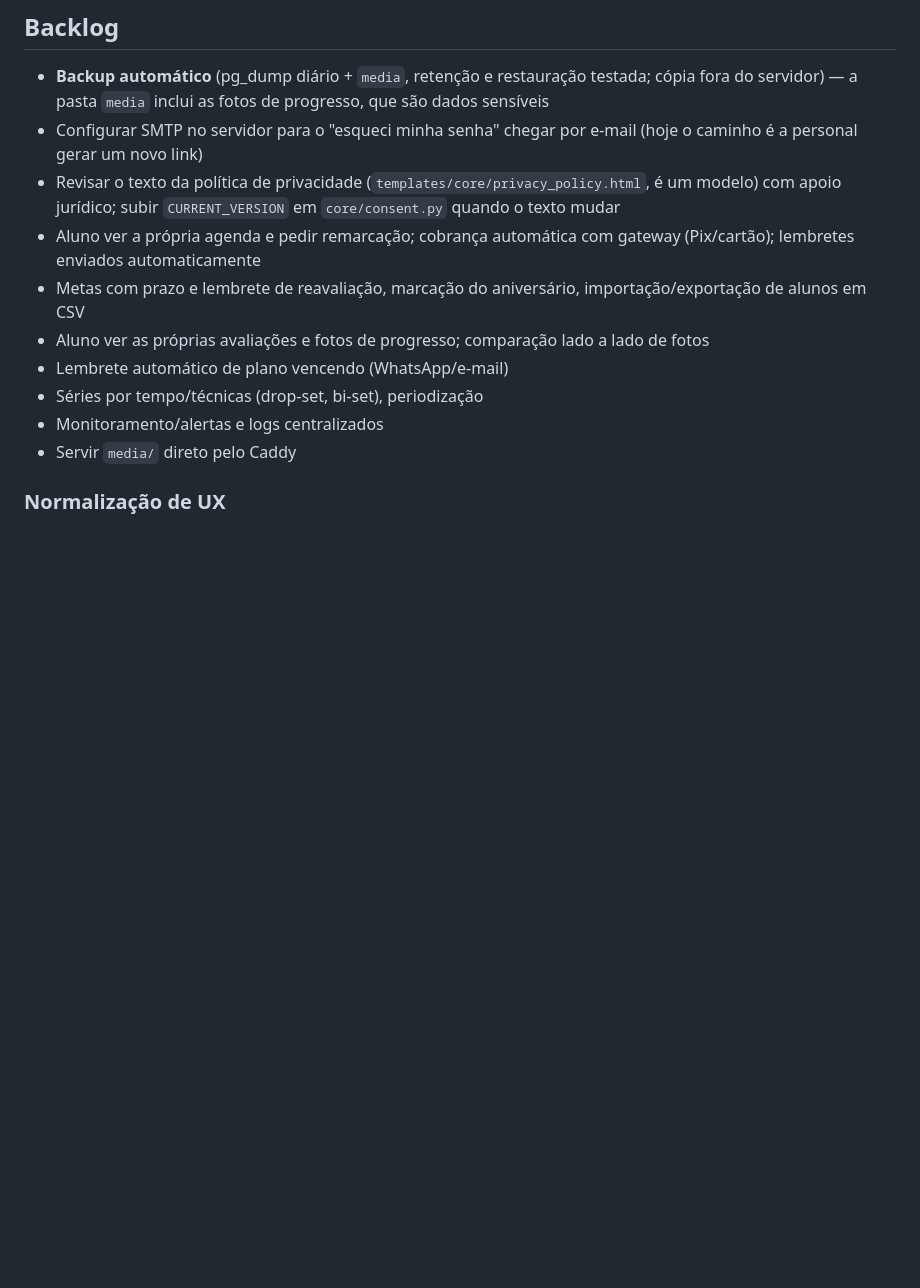
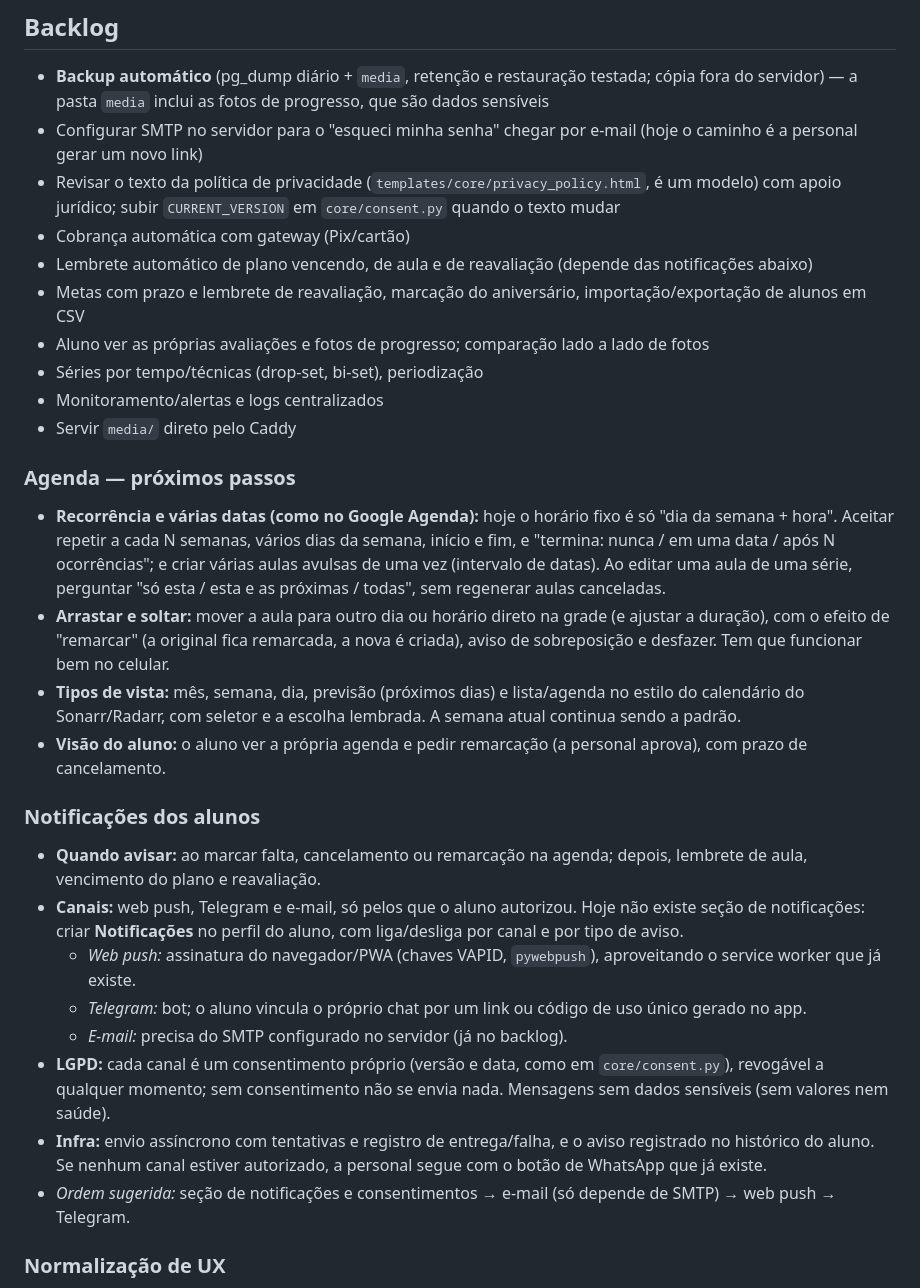
Before and after one commit to lugustavo/muscle-track, a Markdown page: README.md, the part around the change. Drawn GitHub-style; blank space fills up the shorter version.

Commit message:
Backlog: evolução da agenda e notificações dos alunos
Registra no README: recorrência personalizada e várias datas, arrastar
e soltar, vistas (mês, semana, dia, previsão, lista) e o aviso ao aluno
por web push, Telegram e e-mail nos canais que ele autorizou, com a
seção de Notificações no perfil.

Co-Authored-By: Claude Sonnet 5.5 <noreply@anthropic.com>
Claude-Session: https://claude.ai/code/session_018NjXqJbV1vmN6j56bjsTSV

```diff
--- a/README.md
+++ b/README.md
@@ -143,13 +143,29 @@ Formulários ficam sem `action` (o POST mantém o `?next=`). O teste `core/tests
 - **Backup automático** (pg_dump diário + `media`, retenção e restauração testada; cópia fora do servidor) — a pasta `media` inclui as fotos de progresso, que são dados sensíveis
 - Configurar SMTP no servidor para o "esqueci minha senha" chegar por e-mail (hoje o caminho é a personal gerar um novo link)
 - Revisar o texto da política de privacidade (`templates/core/privacy_policy.html`, é um modelo) com apoio jurídico; subir `CURRENT_VERSION` em `core/consent.py` quando o texto mudar
-- Aluno ver a própria agenda e pedir remarcação; cobrança automática com gateway (Pix/cartão); lembretes enviados automaticamente
+- Cobrança automática com gateway (Pix/cartão)
+- Lembrete automático de plano vencendo, de aula e de reavaliação (depende das notificações abaixo)
 - Metas com prazo e lembrete de reavaliação, marcação do aniversário, importação/exportação de alunos em CSV
 - Aluno ver as próprias avaliações e fotos de progresso; comparação lado a lado de fotos
-- Lembrete automático de plano vencendo (WhatsApp/e-mail)
 - Séries por tempo/técnicas (drop-set, bi-set), periodização
 - Monitoramento/alertas e logs centralizados
 - Servir `media/` direto pelo Caddy
+
+### Agenda — próximos passos
+- **Recorrência e várias datas (como no Google Agenda):** hoje o horário fixo é só "dia da semana + hora". Aceitar repetir a cada N semanas, vários dias da semana, início e fim, e "termina: nunca / em uma data / após N ocorrências"; e criar várias aulas avulsas de uma vez (intervalo de datas). Ao editar uma aula de uma série, perguntar "só esta / esta e as próximas / todas", sem regenerar aulas canceladas.
+- **Arrastar e soltar:** mover a aula para outro dia ou horário direto na grade (e ajustar a duração), com o efeito de "remarcar" (a original fica remarcada, a nova é criada), aviso de sobreposição e desfazer. Tem que funcionar bem no celular.
+- **Tipos de vista:** mês, semana, dia, previsão (próximos dias) e lista/agenda no estilo do calendário do Sonarr/Radarr, com seletor e a escolha lembrada. A semana atual continua sendo a padrão.
+- **Visão do aluno:** o aluno ver a própria agenda e pedir remarcação (a personal aprova), com prazo de cancelamento.
+
+### Notificações dos alunos
+- **Quando avisar:** ao marcar falta, cancelamento ou remarcação na agenda; depois, lembrete de aula, vencimento do plano e reavaliação.
+- **Canais:** web push, Telegram e e-mail, só pelos que o aluno autorizou. Hoje não existe seção de notificações: criar **Notificações** no perfil do aluno, com liga/desliga por canal e por tipo de aviso.
+  - *Web push:* assinatura do navegador/PWA (chaves VAPID, `pywebpush`), aproveitando o service worker que já existe.
+  - *Telegram:* bot; o aluno vincula o próprio chat por um link ou código de uso único gerado no app.
+  - *E-mail:* precisa do SMTP configurado no servidor (já no backlog).
+- **LGPD:** cada canal é um consentimento próprio (versão e data, como em `core/consent.py`), revogável a qualquer momento; sem consentimento não se envia nada. Mensagens sem dados sensíveis (sem valores nem saúde).
+- **Infra:** envio assíncrono com tentativas e registro de entrega/falha, e o aviso registrado no histórico do aluno. Se nenhum canal estiver autorizado, a personal segue com o botão de WhatsApp que já existe.
+- *Ordem sugerida:* seção de notificações e consentimentos → e-mail (só depende de SMTP) → web push → Telegram.
 
 ### Normalização de UX
 - **Multi-idioma (pt-BR e inglês primeiro):** usar o i18n do Django (`gettext_lazy`, `{% trans %}`/`{% blocktrans %}`, `LocaleMiddleware`, `locale/`) com seletor de idioma (cookie/preferência do usuário). Cobrir templates, mensagens das views, labels/choices de models e forms, textos em JS (alertas do treino), o texto do convite por WhatsApp e o idioma do prompt da IA; formatos de data/número por idioma. Hoje há **0** textos marcados para tradução (todo o português está fixo em ~35 templates, views, forms e JS). Os testes devem rodar nos dois idiomas.
```
